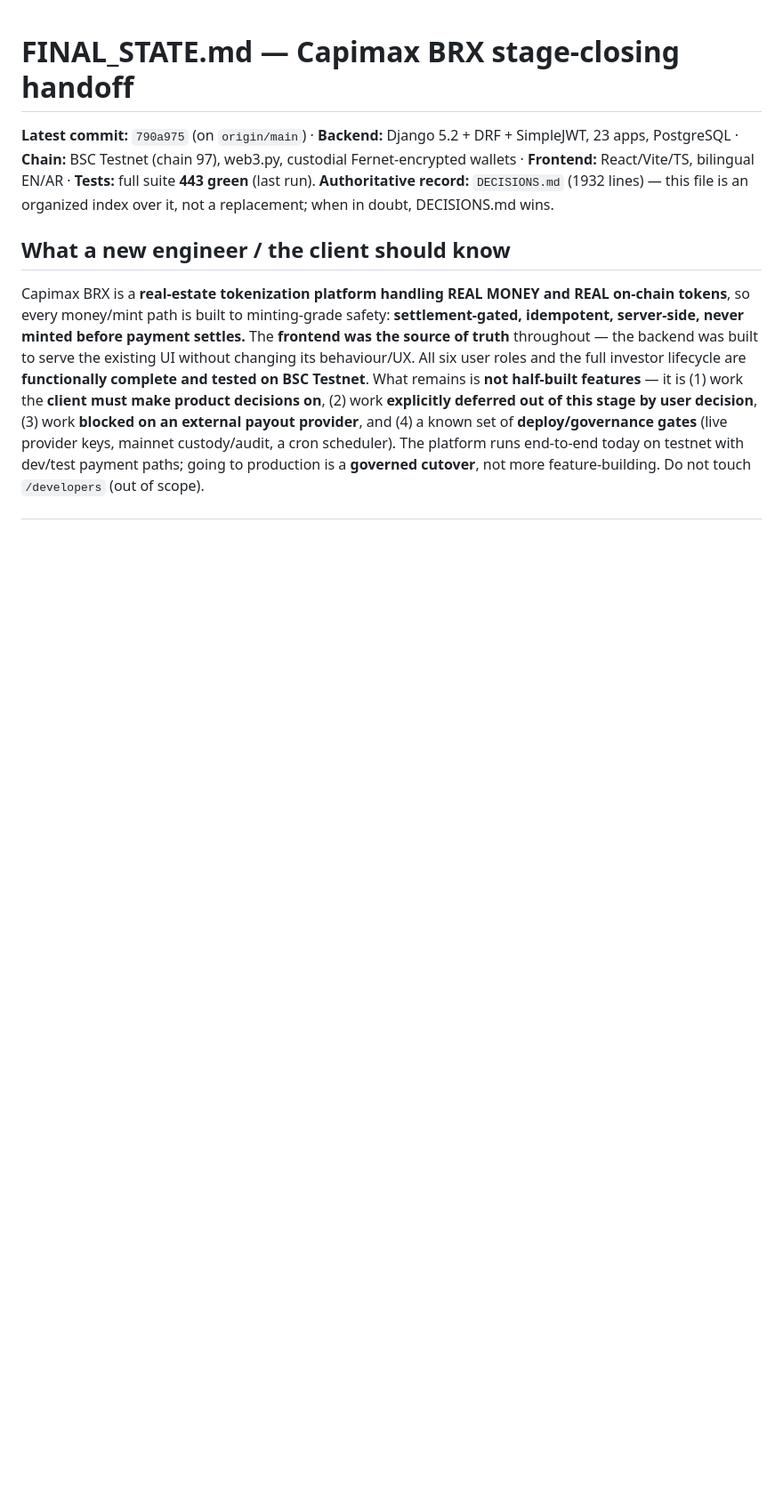
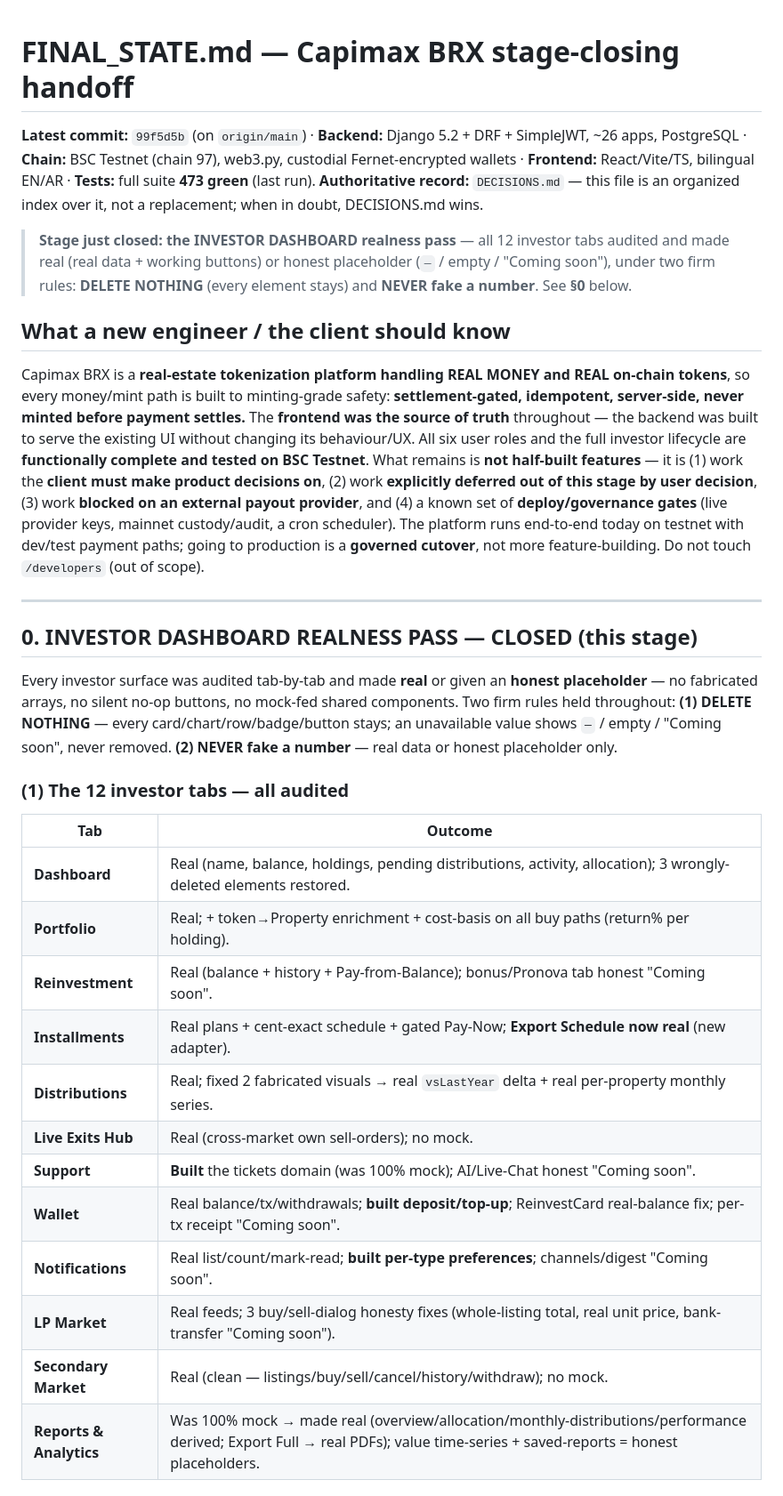
Before and after one commit to Daamah-Digital-Solutions/capimax-brx, a Markdown page: FINAL_STATE.md, the part around one of its changes. Shown at 89% size. GitHub-like rendering; blank space fills up the shorter version.

```diff
--- a/FINAL_STATE.md
+++ b/FINAL_STATE.md
@@ -1,10 +1,14 @@
 # FINAL_STATE.md — Capimax BRX stage-closing handoff
 
-**Latest commit:** `790a975` (on `origin/main`) · **Backend:** Django 5.2 + DRF + SimpleJWT, 23 apps,
+**Latest commit:** `99f5d5b` (on `origin/main`) · **Backend:** Django 5.2 + DRF + SimpleJWT, ~26 apps,
 PostgreSQL · **Chain:** BSC Testnet (chain 97), web3.py, custodial Fernet-encrypted wallets ·
-**Frontend:** React/Vite/TS, bilingual EN/AR · **Tests:** full suite **443 green** (last run).
-**Authoritative record:** `DECISIONS.md` (1932 lines) — this file is an organized index over it, not a
+**Frontend:** React/Vite/TS, bilingual EN/AR · **Tests:** full suite **473 green** (last run).
+**Authoritative record:** `DECISIONS.md` — this file is an organized index over it, not a
 replacement; when in doubt, DECISIONS.md wins.
+
+> **Stage just closed: the INVESTOR DASHBOARD realness pass** — all 12 investor tabs audited and made
+> real (real data + working buttons) or honest placeholder (`—` / empty / "Coming soon"), under two firm
+> rules: **DELETE NOTHING** (every element stays) and **NEVER fake a number**. See **§0** below.
 
 ## What a new engineer / the client should know
 
@@ -18,3 +22,29 @@ half-built features** — it is (1) work the **client must make product decision
 provider**, and (4) a known set of **deploy/governance gates** (live provider keys, mainnet custody/audit,
 a cron scheduler). The platform runs end-to-end today on testnet with dev/test payment paths; going to
 production is a **governed cutover**, not more feature-building. Do not touch `/developers` (out of scope).
+
+---
+
+## 0. INVESTOR DASHBOARD REALNESS PASS — CLOSED (this stage)
+
+Every investor surface was audited tab-by-tab and made **real** or given an **honest placeholder** — no
+fabricated arrays, no silent no-op buttons, no mock-fed shared components. Two firm rules held throughout:
+**(1) DELETE NOTHING** — every card/chart/row/badge/button stays; an unavailable value shows `—` / empty /
+"Coming soon", never removed. **(2) NEVER fake a number** — real data or honest placeholder only.
+
+### (1) The 12 investor tabs — all audited
+| Tab | Outcome |
+|---|---|
+| **Dashboard** | Real (name, balance, holdings, pending distributions, activity, allocation); 3 wrongly-deleted elements restored. |
+| **Portfolio** | Real; + token→Property enrichment + cost-basis on all buy paths (return% per holding). |
+| **Reinvestment** | Real (balance + history + Pay-from-Balance); bonus/Pronova tab honest "Coming soon". |
+| **Installments** | Real plans + cent-exact schedule + gated Pay-Now; **Export Schedule now real** (new adapter). |
+| **Distributions** | Real; fixed 2 fabricated visuals → real `vsLastYear` delta + real per-property monthly series. |
+| **Live Exits Hub** | Real (cross-market own sell-orders); no mock. |
+| **Support** | **Built** the tickets domain (was 100% mock); AI/Live-Chat honest "Coming soon". |
+| **Wallet** | Real balance/tx/withdrawals; **built deposit/top-up**; ReinvestCard real-balance fix; per-tx receipt "Coming soon". |
+| **Notifications** | Real list/count/mark-read; **built per-type preferences**; channels/digest "Coming soon". |
+| **LP Market** | Real feeds; 3 buy/sell-dialog honesty fixes (whole-listing total, real unit price, bank-transfer "Coming soon"). |
+| **Secondary Market** | Real (clean — listings/buy/sell/cancel/history/withdraw); no mock. |
+| **Reports & Analytics** | Was 100% mock → made real (overview/allocation/monthly-distributions/performance derived; Export Full → real PDFs); value time-series + saved-reports = honest placeholders. |
+
```
Also changed, not shown: other parts of FINAL_STATE.md (+38 -1 lines).
